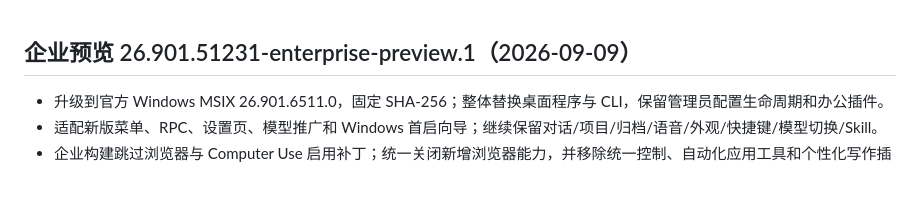
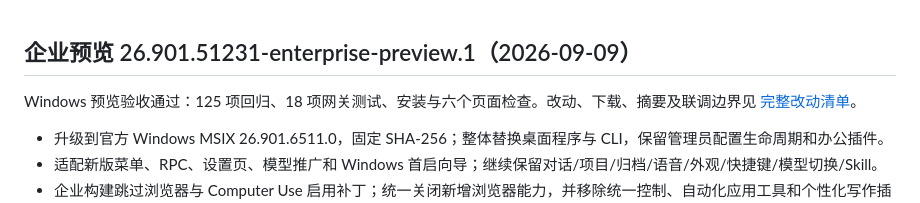
Before and after one commit to TEENet-io/codex-kiosk, a Markdown page: CHANGELOG.md, the part around the change. GitHub-like rendering; blank space fills up the shorter version.

```diff
--- a/CHANGELOG.md
+++ b/CHANGELOG.md
@@ -1,4 +1,6 @@
 ## 企业预览 26.901.51231-enterprise-preview.1（2026-09-09）
+
+Windows 预览验收通过：125 项回归、18 项网关测试、安装与六个页面检查。改动、下载、摘要及联调边界见 [完整改动清单](docs/enterprise-change-inventory.md)。
 
 - 升级到官方 Windows MSIX 26.901.6511.0，固定 SHA-256；整体替换桌面程序与 CLI，保留管理员配置生命周期和办公插件。
 - 适配新版菜单、RPC、设置页、模型推广和 Windows 首启向导；继续保留对话/项目/归档/语音/外观/快捷键/模型切换/Skill。
```
Also changed, not shown: docs/enterprise-change-inventory.md (+36 -13 lines).
